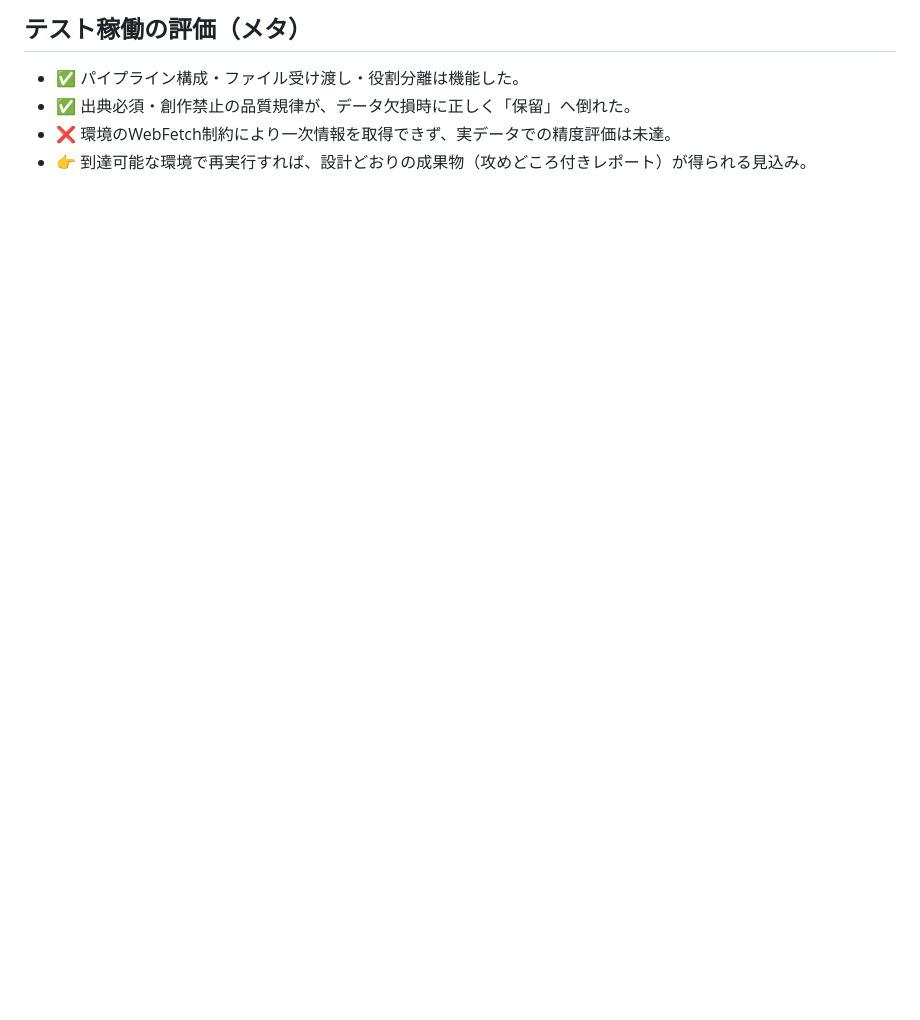
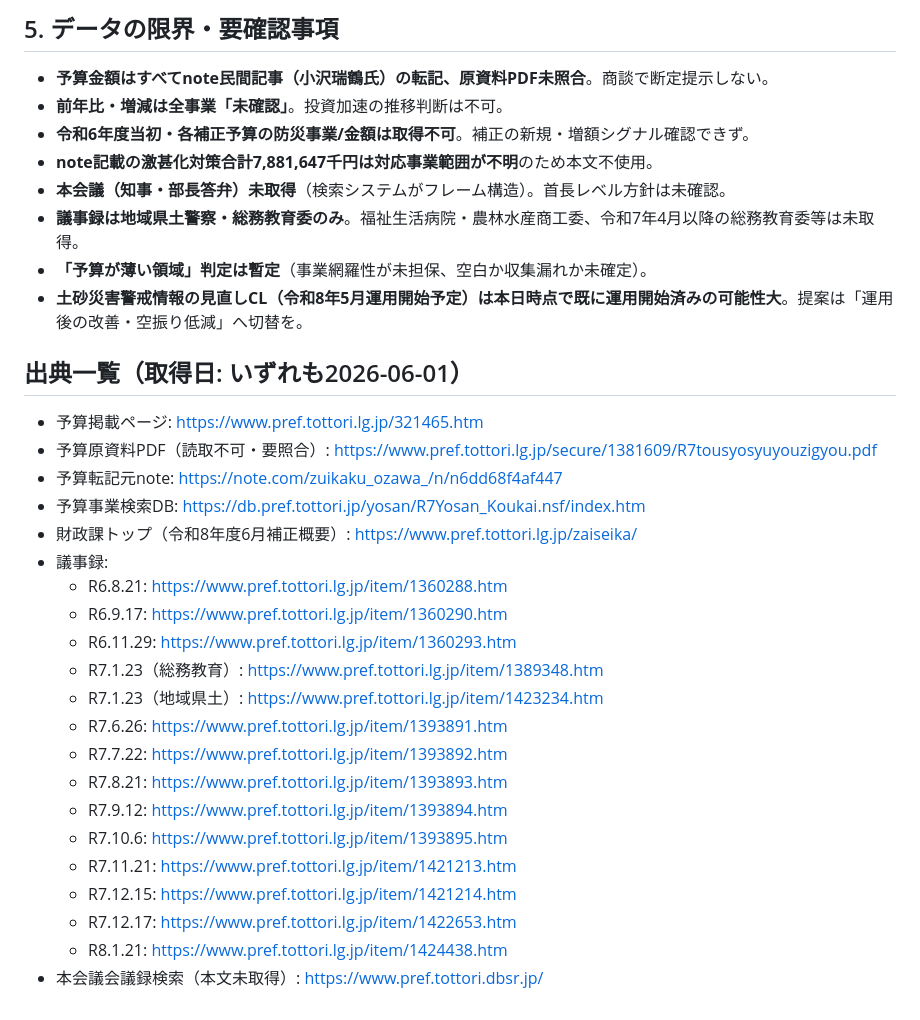
Before and after one commit to syuheist1-arch/work_support, a Markdown page: workspace/鳥取県/report.md, the part around one of its changes. Drawn GitHub-style; blank space fills up the shorter version.

```diff
--- a/workspace/鳥取県/report.md
+++ b/workspace/鳥取県/report.md
@@ -44,6 +46,33 @@
 
-## テスト稼働の評価（メタ）
-- ✅ パイプライン構成・ファイル受け渡し・役割分離は機能した。
-- ✅ 出典必須・創作禁止の品質規律が、データ欠損時に正しく「保留」へ倒れた。
-- ❌ 環境のWebFetch制約により一次情報を取得できず、実データでの精度評価は未達。
-- 👉 到達可能な環境で再実行すれば、設計どおりの成果物（攻めどころ付きレポート）が得られる見込み。
+## 5. データの限界・要確認事項
+- **予算金額はすべてnote民間記事（小沢瑞鶴氏）の転記、原資料PDF未照合**。商談で断定提示しない。
+- **前年比・増減は全事業「未確認」**。投資加速の推移判断は不可。
+- **令和6年度当初・各補正予算の防災事業/金額は取得不可**。補正の新規・増額シグナル確認できず。
+- **note記載の激甚化対策合計7,881,647千円は対応事業範囲が不明**のため本文不使用。
+- **本会議（知事・部長答弁）未取得**（検索システムがフレーム構造）。首長レベル方針は未確認。
+- **議事録は地域県土警察・総務教育委のみ**。福祉生活病院・農林水産商工委、令和7年4月以降の総務教育委等は未取得。
+- **「予算が薄い領域」判定は暫定**（事業網羅性が未担保、空白か収集漏れか未確定）。
+- **土砂災害警戒情報の見直しCL（令和8年5月運用開始予定）は本日時点で既に運用開始済みの可能性大**。提案は「運用後の改善・空振り低減」へ切替を。
+
+## 出典一覧（取得日: いずれも2026-06-01）
+- 予算掲載ページ: https://www.pref.tottori.lg.jp/321465.htm
+- 予算原資料PDF（読取不可・要照合）: https://www.pref.tottori.lg.jp/secure/1381609/R7tousyosyuyouzigyou.pdf
+- 予算転記元note: https://note.com/zuikaku_ozawa_/n/n6dd68f4af447
+- 予算事業検索DB: https://db.pref.tottori.jp/yosan/R7Yosan_Koukai.nsf/index.htm
+- 財政課トップ（令和8年度6月補正概要）: https://www.pref.tottori.lg.jp/zaiseika/
+- 議事録:
+  - R6.8.21: https://www.pref.tottori.lg.jp/item/1360288.htm
+  - R6.9.17: https://www.pref.tottori.lg.jp/item/1360290.htm
+  - R6.11.29: https://www.pref.tottori.lg.jp/item/1360293.htm
+  - R7.1.23（総務教育）: https://www.pref.tottori.lg.jp/item/1389348.htm
+  - R7.1.23（地域県土）: https://www.pref.tottori.lg.jp/item/1423234.htm
+  - R7.6.26: https://www.pref.tottori.lg.jp/item/1393891.htm
+  - R7.7.22: https://www.pref.tottori.lg.jp/item/1393892.htm
+  - R7.8.21: https://www.pref.tottori.lg.jp/item/1393893.htm
+  - R7.9.12: https://www.pref.tottori.lg.jp/item/1393894.htm
+  - R7.10.6: https://www.pref.tottori.lg.jp/item/1393895.htm
+  - R7.11.21: https://www.pref.tottori.lg.jp/item/1421213.htm
+  - R7.12.15: https://www.pref.tottori.lg.jp/item/1421214.htm
+  - R7.12.17: https://www.pref.tottori.lg.jp/item/1422653.htm
+  - R8.1.21: https://www.pref.tottori.lg.jp/item/1424438.htm
+- 本会議会議録検索（本文未取得）: https://www.pref.tottori.dbsr.jp/
```
Also changed, not shown: other parts of workspace/鳥取県/report.md (+37 -35 lines).
